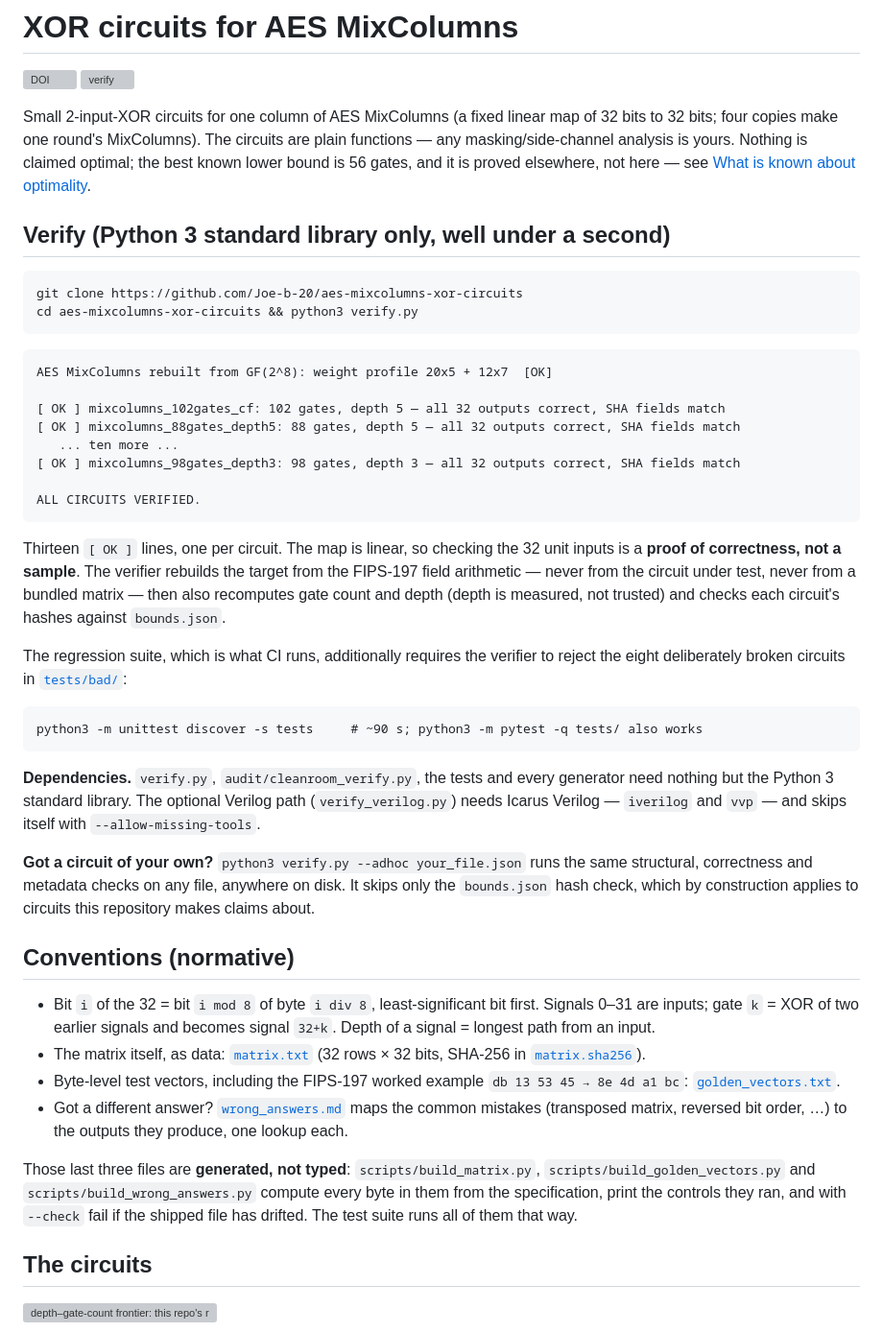
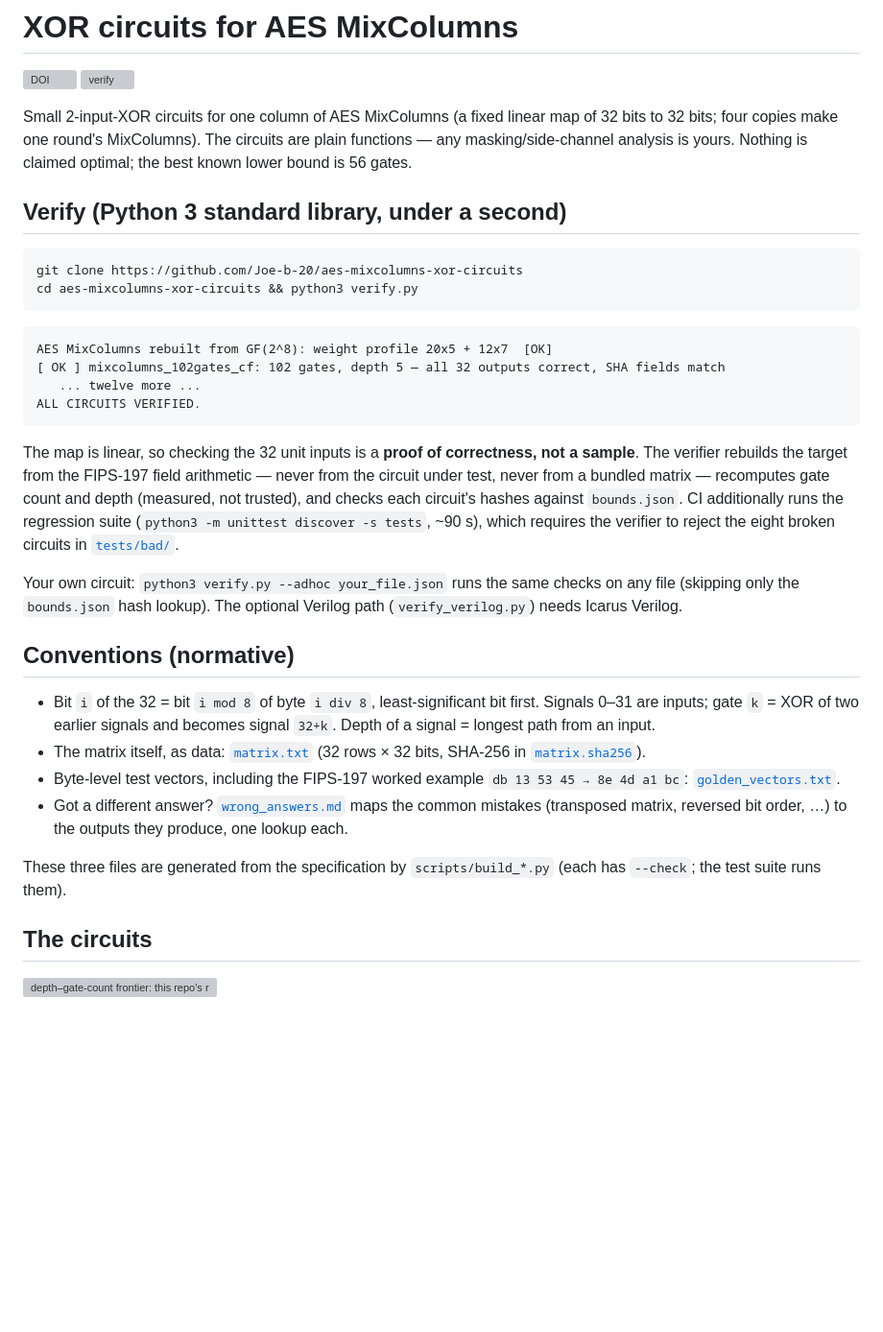
Before and after one commit to Joe-b-20/aes-mixcolumns-xor-circuits, a Markdown page: README.md, the part around one of its changes. Shown at 96% size. Rendered like a GitHub page; blank space fills up the shorter version; grey boxes are pictures that could not be loaded.

```diff
--- a/README.md
+++ b/README.md
@@ -6,50 +6,32 @@
 Small 2-input-XOR circuits for one column of AES MixColumns (a fixed linear map
 of 32 bits to 32 bits; four copies make one round's MixColumns). The circuits
 are plain functions — any masking/side-channel analysis is yours. Nothing is
-claimed optimal; the best known lower bound is 56 gates, and it is proved
-elsewhere, not here — see [What is known about optimality](#what-is-known-about-optimality).
+claimed optimal; the best known lower bound is 56 gates.
 
-## Verify (Python 3 standard library only, well under a second)
+## Verify (Python 3 standard library, under a second)
 
 ~~~text
 git clone https://github.com/Joe-b-20/aes-mixcolumns-xor-circuits
 cd aes-mixcolumns-xor-circuits && python3 verify.py
 ~~~
-
 ~~~text
 AES MixColumns rebuilt from GF(2^8): weight profile 20x5 + 12x7  [OK]
-
 [ OK ] mixcolumns_102gates_cf: 102 gates, depth 5 — all 32 outputs correct, SHA fields match
-[ OK ] mixcolumns_88gates_depth5: 88 gates, depth 5 — all 32 outputs correct, SHA fields match
-   ... ten more ...
-[ OK ] mixcolumns_98gates_depth3: 98 gates, depth 3 — all 32 outputs correct, SHA fields match
-
+   ... twelve more ...
 ALL CIRCUITS VERIFIED.
 ~~~
 
-Thirteen `[ OK ]` lines, one per circuit. The map is linear, so checking the 32
-unit inputs is a **proof of correctness, not a sample**. The verifier rebuilds
-the target from the FIPS-197 field arithmetic — never from the circuit under
-test, never from a bundled matrix — then also recomputes gate count and depth
-(depth is measured, not trusted) and checks each circuit's hashes against
-`bounds.json`.
+The map is linear, so checking the 32 unit inputs is a **proof of correctness,
+not a sample**. The verifier rebuilds the target from the FIPS-197 field
+arithmetic — never from the circuit under test, never from a bundled matrix —
+recomputes gate count and depth (measured, not trusted), and checks each
+circuit's hashes against `bounds.json`. CI additionally runs the regression
+suite (`python3 -m unittest discover -s tests`, ~90 s), which requires the
+verifier to reject the eight broken circuits in [`tests/bad/`](tests/bad/).
 
-The regression suite, which is what CI runs, additionally requires the verifier
-to reject the eight deliberately broken circuits in [`tests/bad/`](tests/bad/):
-
-~~~text
-python3 -m unittest discover -s tests     # ~90 s; python3 -m pytest -q tests/ also works
-~~~
-
-**Dependencies.** `verify.py`, `audit/cleanroom_verify.py`, the tests and every
-generator need nothing but the Python 3 standard library. The optional Verilog
-path (`verify_verilog.py`) needs Icarus Verilog — `iverilog` and `vvp` — and
-skips itself with `--allow-missing-tools`.
-
-**Got a circuit of your own?** `python3 verify.py --adhoc your_file.json` runs
-the same structural, correctness and metadata checks on any file, anywhere on
-disk. It skips only the `bounds.json` hash check, which by construction applies
-to circuits this repository makes claims about.
+Your own circuit: `python3 verify.py --adhoc your_file.json` runs the same
+checks on any file (skipping only the `bounds.json` hash lookup). The optional
+Verilog path (`verify_verilog.py`) needs Icarus Verilog.
 
 ## Conventions (normative)
 
@@ -64,11 +46,8 @@ to circuits this repository makes claims about.
   common mistakes (transposed matrix, reversed bit order, …) to the outputs
   they produce, one lookup each.
 
-Those last three files are **generated, not typed**: `scripts/build_matrix.py`,
-`scripts/build_golden_vectors.py` and `scripts/build_wrong_answers.py` compute
-every byte in them from the specification, print the controls they ran, and with
-`--check` fail if the shipped file has drifted. The test suite runs all of them
-that way.
+These three files are generated from the specification by
+`scripts/build_*.py` (each has `--check`; the test suite runs them).
 
 ## The circuits
 
```
Also changed, not shown: other parts of README.md (+50 -100 lines).
